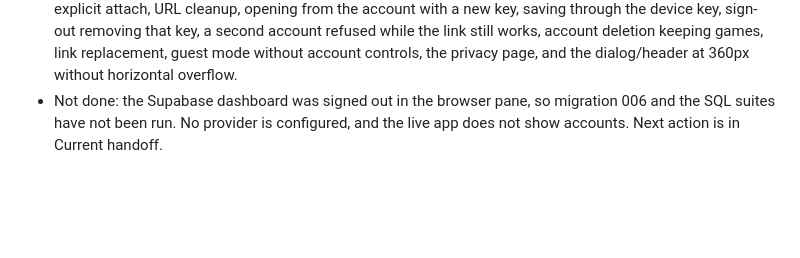
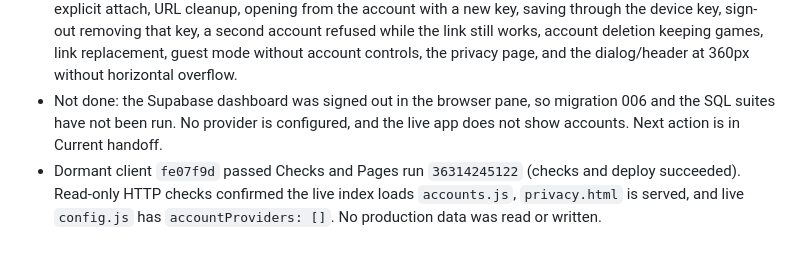
Before and after one commit to ampercival/side-picker, a Markdown page: docs/IMPROVEMENT_PLAN.md, the part around the change. Rendered like a GitHub page; blank space fills up the shorter version.

Commit message:
Record dormant accounts release evidence
Co-Authored-By: Claude Opus 5.5 <noreply@anthropic.com>

```diff
--- a/docs/IMPROVEMENT_PLAN.md
+++ b/docs/IMPROVEMENT_PLAN.md
@@ -372,3 +372,4 @@ At the end of each implementation session, update Current handoff and append a d
 - Added `accounts.js` (PKCE sign-in, explicit attach choice, My games, device keys, sign-out, deletion), header/dialog UI, `privacy.html`, and provider gating through `config.js` (empty for now). Supabase sessions persist only when providers are listed. Switching away from an account device key releases it.
 - Validation: `node scripts/check.cjs` passed (44 Node checks, including 6 new account checks, plus keepalive). The isolated fixture now has a fake sign-in and in-memory account API. It verified sign-in with explicit attach, URL cleanup, opening from the account with a new key, saving through the device key, sign-out removing that key, a second account refused while the link still works, account deletion keeping games, link replacement, guest mode without account controls, the privacy page, and the dialog/header at 360px without horizontal overflow.
 - Not done: the Supabase dashboard was signed out in the browser pane, so migration 006 and the SQL suites have not been run. No provider is configured, and the live app does not show accounts. Next action is in Current handoff.
+- Dormant client `fe07f9d` passed Checks and Pages run `36314245122` (checks and deploy succeeded). Read-only HTTP checks confirmed the live index loads `accounts.js`, `privacy.html` is served, and live `config.js` has `accountProviders: []`. No production data was read or written.
```
